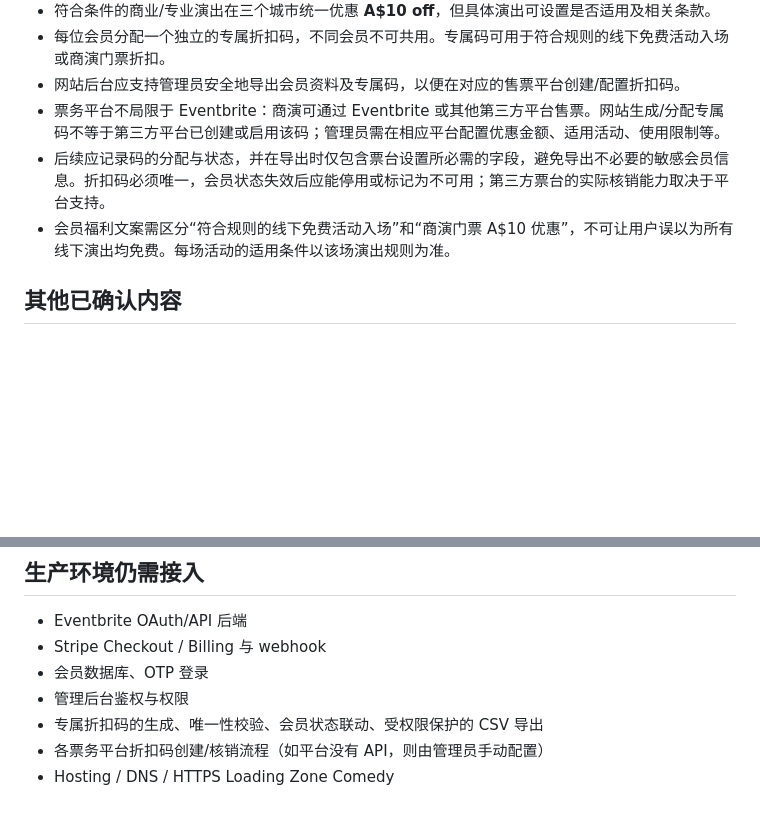
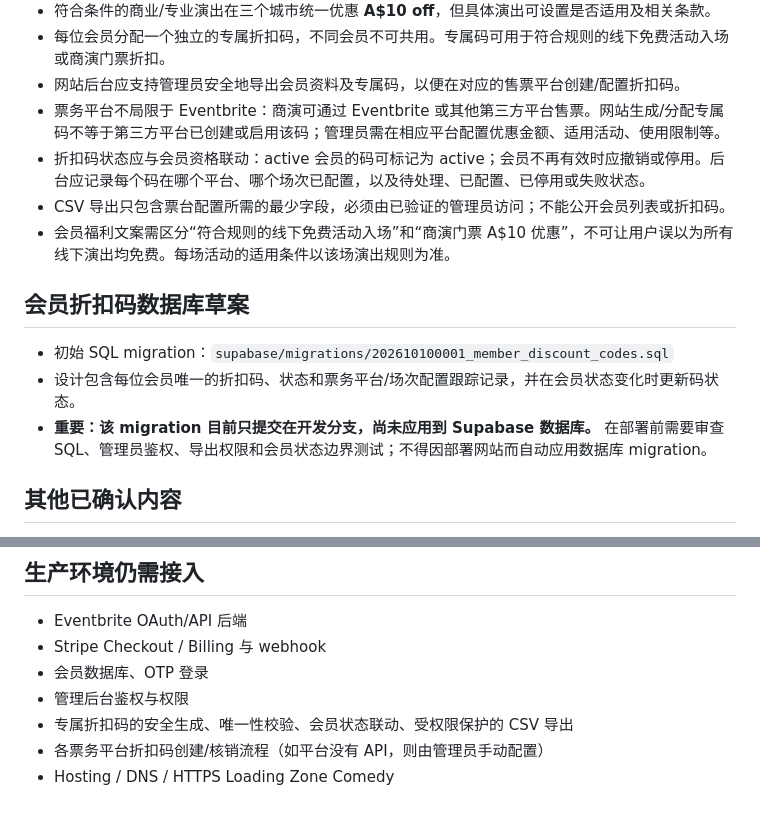
Before and after one commit to Loadingzoneai/loadingzone-comedy, a Markdown page: README.md, 2 parts joined by grey strips. GitHub-like rendering; blank space fills up the shorter version.

Commit message:
docs: document discount code schema draft and rollout safeguards

```diff
--- a/README.md
+++ b/README.md
@@ -19,8 +19,14 @@
 - 每位会员分配一个独立的专属折扣码，不同会员不可共用。专属码可用于符合规则的线下免费活动入场或商演门票折扣。
 - 网站后台应支持管理员安全地导出会员资料及专属码，以便在对应的售票平台创建/配置折扣码。
 - 票务平台不局限于 Eventbrite：商演可通过 Eventbrite 或其他第三方平台售票。网站生成/分配专属码不等于第三方平台已创建或启用该码；管理员需在相应平台配置优惠金额、适用活动、使用限制等。
-- 后续应记录码的分配与状态，并在导出时仅包含票台设置所必需的字段，避免导出不必要的敏感会员信息。折扣码必须唯一，会员状态失效后应能停用或标记为不可用；第三方票台的实际核销能力取决于平台支持。
+- 折扣码状态应与会员资格联动：active 会员的码可标记为 active；会员不再有效时应撤销或停用。后台应记录每个码在哪个平台、哪个场次已配置，以及待处理、已配置、已停用或失败状态。
+- CSV 导出只包含票台配置所需的最少字段，必须由已验证的管理员访问；不能公开会员列表或折扣码。
 - 会员福利文案需区分“符合规则的线下免费活动入场”和“商演门票 A$10 优惠”，不可让用户误以为所有线下演出均免费。每场活动的适用条件以该场演出规则为准。
+
+## 会员折扣码数据库草案
+- 初始 SQL migration：`supabase/migrations/202610100001_member_discount_codes.sql`
+- 设计包含每位会员唯一的折扣码、状态和票务平台/场次配置跟踪记录，并在会员状态变化时更新码状态。
+- **重要：该 migration 目前只提交在开发分支，尚未应用到 Supabase 数据库。** 在部署前需要审查 SQL、管理员鉴权、导出权限和会员状态边界测试；不得因部署网站而自动应用数据库 migration。
 
 ## 其他已确认内容
 - 正式 Logo 使用用户提供的 `269.png`，不从演出照片裁切。
@@ -35,7 +41,7 @@
 - Stripe Checkout / Billing 与 webhook
 - 会员数据库、OTP 登录
 - 管理后台鉴权与权限
-- 专属折扣码的生成、唯一性校验、会员状态联动、受权限保护的 CSV 导出
+- 专属折扣码的安全生成、唯一性校验、会员状态联动、受权限保护的 CSV 导出
 - 各票务平台折扣码创建/核销流程（如平台没有 API，则由管理员手动配置）
 - Hosting / DNS / HTTPS
 Loading Zone Comedy
```
